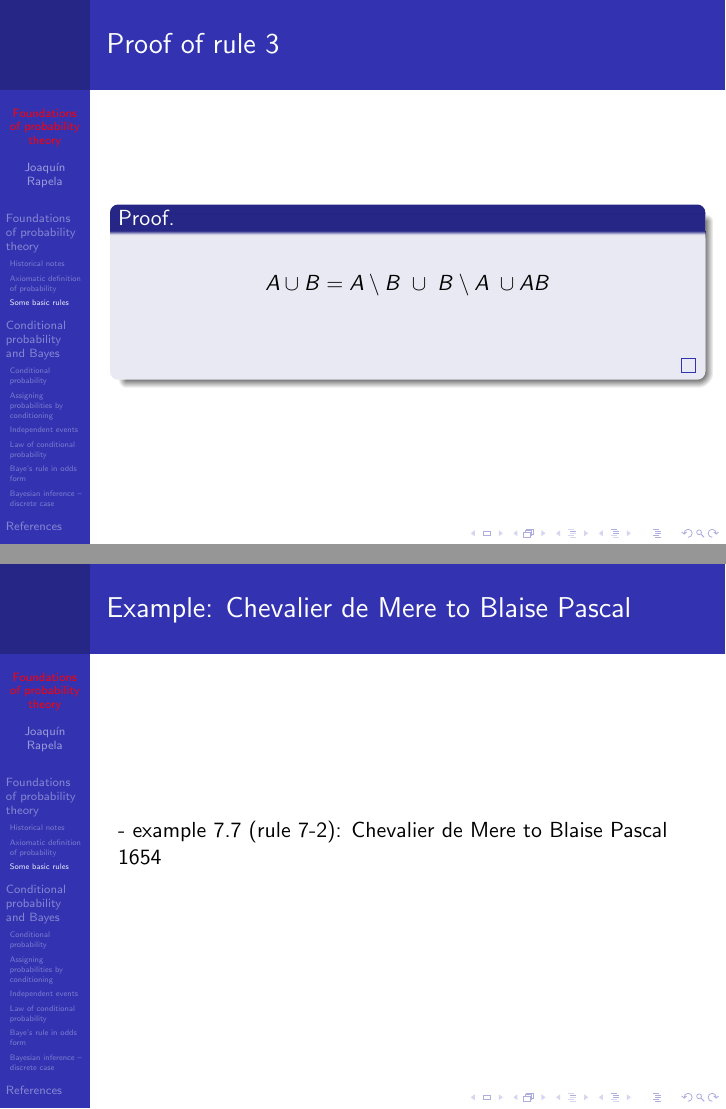
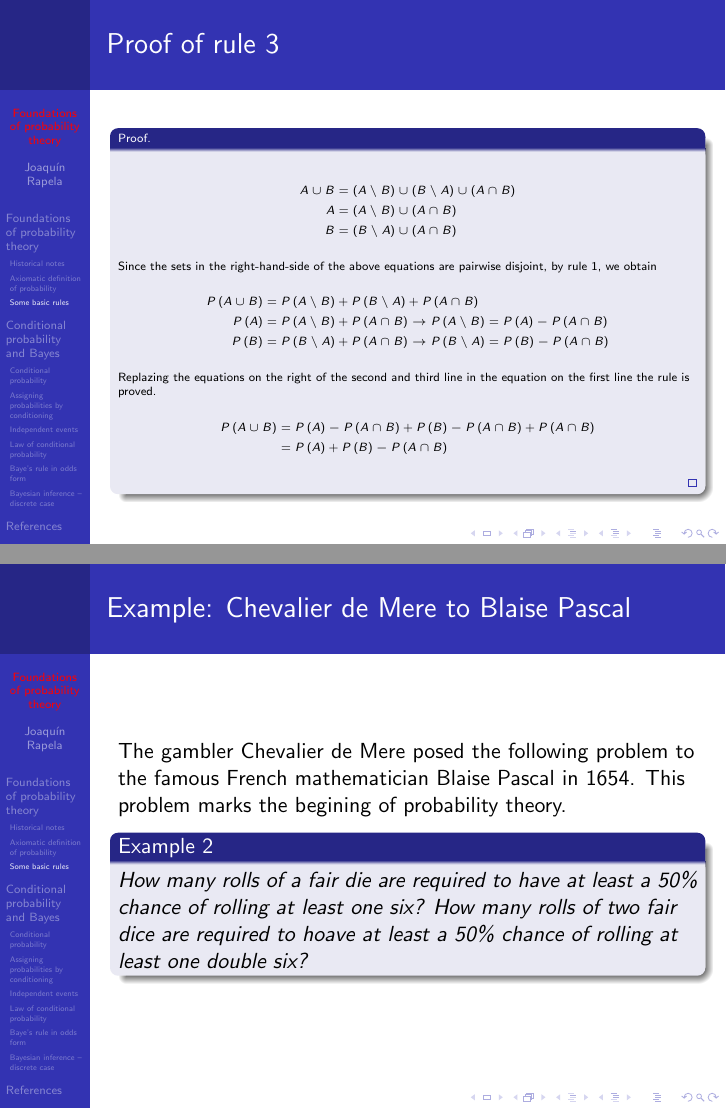
Before and after one commit to joacorapela/gcnuBridging2023, LaTeX slides (probability/lectures/2_foundations/foundations.tex, which reads probability/lectures/2_foundations/foundations_content.tex): pages 29 and 30 of 50, joined at a grey line. Compiled offline with pdfLaTeX.

Commit message:
Added more content [skip ci]

```diff
--- a/probability/lectures/2_foundations/foundations_content.tex
+++ b/probability/lectures/2_foundations/foundations_content.tex
@@ -453,23 +455,43 @@ He created a set of axioms. Axioms state a number of minimal requirements that t
 
 \begin{frame}
     \frametitle{Proof of rule 3}
-
+    \tiny
 	\begin{proof}
-
 		\begin{align*}
-			A\cup B=A\setminus B\;\cup\;B\setminus A\;\cup AB\\
-			% A=A\B\cup AB\rightarrow P(A)=P(A\B)+P(AB)\rightarrow P(A\B)=P(A)-P(AB)\\
-			% B=B\A\cup AB\rightarrow P(B)=P(B\A)+P(AB)\rightarrow P(B\A)=P(B)-P(AB)\\
+            A\cup B&=\left(A\setminus B\right)\cup\left(B\setminus A\right)\cup\left(A\cap B\right)\\
+            A&=\left(A\setminus B\right)\cup \left(A\cap B\right)\\
+            B&=\left(B\setminus A\right)\cup \left(A\cap B\right)
 		\end{align*}
-
+        Since the sets in the right-hand-side of the above equations are
+        pairwise disjoint, by rule 1, we obtain
+		\begin{align*}
+            P\left(A\cup B\right)&=P\left(A\setminus B\right)+P\left(B\setminus A\right)+P\left(A\cap B\right)\\
+            P\left(A\right)&=P\left(A\setminus B\right)+P\left(A\cap B\right)\rightarrow P\left(A\setminus B\right)=P\left(A\right)-P\left(A\cap B\right)\\
+            P\left(B\right)&=P\left(B\setminus A\right)+P\left(A\cap B\right)\rightarrow P\left(B\setminus A\right)=P\left(B\right)-P\left(A\cap B\right)
+		\end{align*}
+        Replazing the equations on the right of the second and third line in
+        the equation on the first line the rule is proved.
+		\begin{align*}
+            P\left(A\cup B\right)&=P\left(A\right)-P\left(A\cap B\right)+P\left(B\right)-P\left(A\cap B\right)+P\left(A\cap B\right)\\
+                                 &=P\left(A\right)+P\left(B\right)-P\left(A\cap B\right)
+		\end{align*}
 	\end{proof}
-
+    \normalsize
 \end{frame}
 
 \begin{frame}
     \frametitle{Example: Chevalier de Mere to Blaise Pascal}
 
-    - example 7.7 (rule 7-2): Chevalier de Mere to Blaise Pascal 1654
+    The gambler Chevalier de Mere posed the following problem to the famous
+    French mathematician Blaise Pascal in 1654. This problem marks the begining
+    of probability theory.
+
+    \begin{probExample}
+        How many rolls of a fair die are required to have at least a
+        50\% chance of rolling at least one six? How many rolls of two fair
+        dice are required to hoave at least a 50\% chance of rolling at least
+        one double six?
+    \end{probExample}
 
 \end{frame}
 
```
Also changed, not shown: probability/lectures/2_foundations/foundations.pdf, probability/lectures/2_foundations/foundations_content.tex (10 more changed lines).
